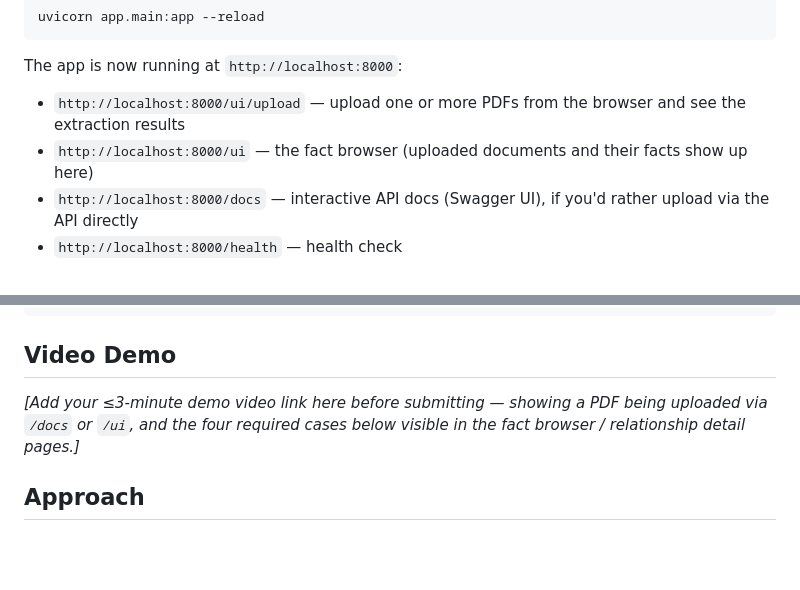
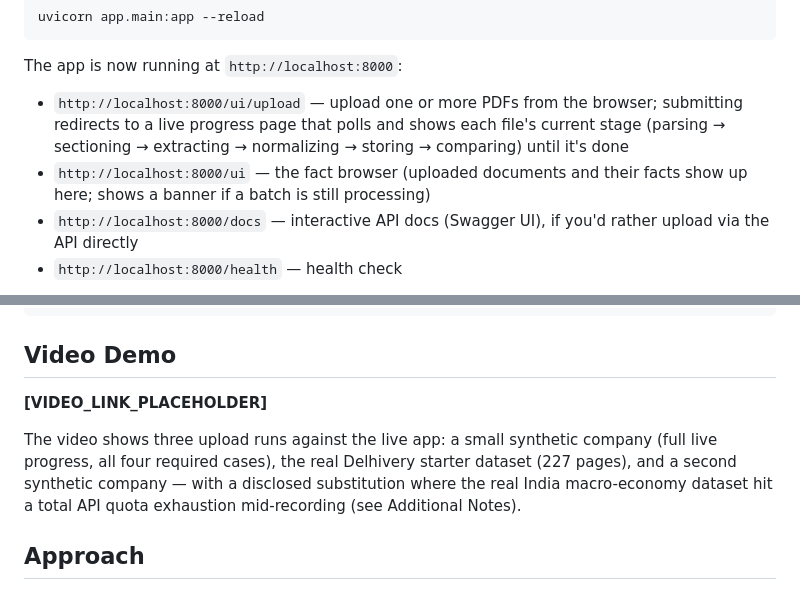
Before and after one commit to SkandSingh/FactLayer, a Markdown page: README.md, 2 parts joined by grey strips. Rendered like a GitHub page; blank space fills up the shorter version.

```diff
--- a/README.md
+++ b/README.md
@@ -39,9 +39,11 @@ uvicorn app.main:app --reload
 The app is now running at `http://localhost:8000`:
 
 - `http://localhost:8000/ui/upload` — upload one or more PDFs from the
-  browser and see the extraction results
+  browser; submitting redirects to a live progress page that polls and
+  shows each file's current stage (parsing → sectioning → extracting →
+  normalizing → storing → comparing) until it's done
 - `http://localhost:8000/ui` — the fact browser (uploaded documents and
-  their facts show up here)
+  their facts show up here; shows a banner if a batch is still processing)
 - `http://localhost:8000/docs` — interactive API docs (Swagger UI), if you'd
   rather upload via the API directly
 - `http://localhost:8000/health` — health check
@@ -69,9 +71,13 @@ pytest tests/
 
 ## Video Demo
 
-*[Add your ≤3-minute demo video link here before submitting — showing a PDF
-being uploaded via `/docs` or `/ui`, and the four required cases below
-visible in the fact browser / relationship detail pages.]*
+**[VIDEO_LINK_PLACEHOLDER]**
+
+The video shows three upload runs against the live app: a small synthetic
+company (full live progress, all four required cases), the real Delhivery
+starter dataset (227 pages), and a second synthetic company — with a
+disclosed substitution where the real India macro-economy dataset hit a
+total API quota exhaustion mid-recording (see Additional Notes).
 
 ## Approach
 
```
Also changed, not shown: other parts of README.md (+139 -75 lines).
